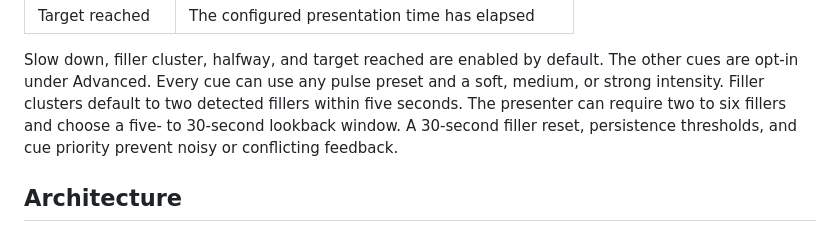
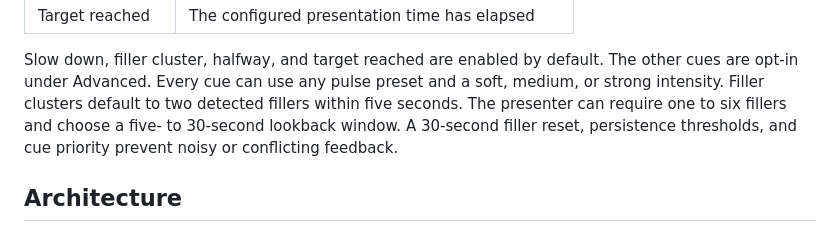
Before and after one commit to amaar-mc/voxa-cue, a Markdown page: README.md, the part around the change. Drawn GitHub-style.

Commit message:
docs(cues): document single-filler threshold
Update product and architecture guidance to reflect the new one-to-six filler sensitivity range while retaining the responsive default.

```diff
--- a/README.md
+++ b/README.md
@@ -76,7 +76,7 @@ Presenters often rush, repeat filler words, or lose track of time precisely when
 Slow down, filler cluster, halfway, and target reached are enabled by default. The
 other cues are opt-in under Advanced. Every cue can use any pulse preset and a
 soft, medium, or strong intensity. Filler clusters default to two detected
-fillers within five seconds. The presenter can require two to six fillers and
+fillers within five seconds. The presenter can require one to six fillers and
 choose a five- to 30-second lookback window. A 30-second filler reset,
 persistence thresholds, and cue priority prevent noisy or conflicting feedback.
 
```
Also changed, not shown: docs/PRODUCT_ARCHITECTURE.md (+1 -1 lines).
